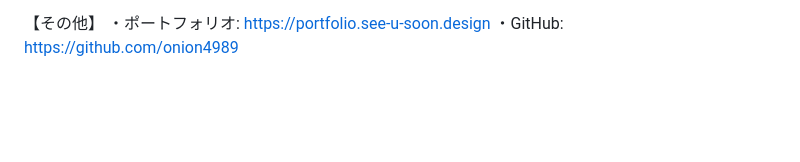
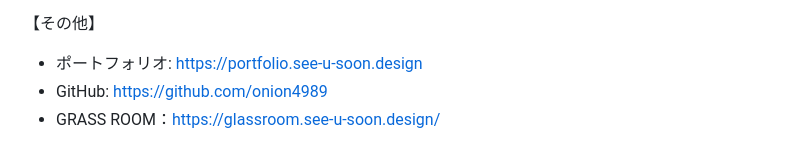
Before and after one commit to onion4989/glassroom, a Markdown page: README.md, the part around one of its changes. GitHub-like rendering; blank space fills up the shorter version.

```diff
--- a/README.md
+++ b/README.md
@@ -108,4 +115,5 @@
 
 【その他】
-・ポートフォリオ: https://portfolio.see-u-soon.design
-・GitHub: https://github.com/onion4989
+- ポートフォリオ: https://portfolio.see-u-soon.design
+- GitHub: https://github.com/onion4989
+- GRASS ROOM：https://glassroom.see-u-soon.design/
```
Also changed, not shown: other parts of README.md (+44 -37 lines), docs/readme/desktop.png (added), docs/readme/mobile.png (added).
